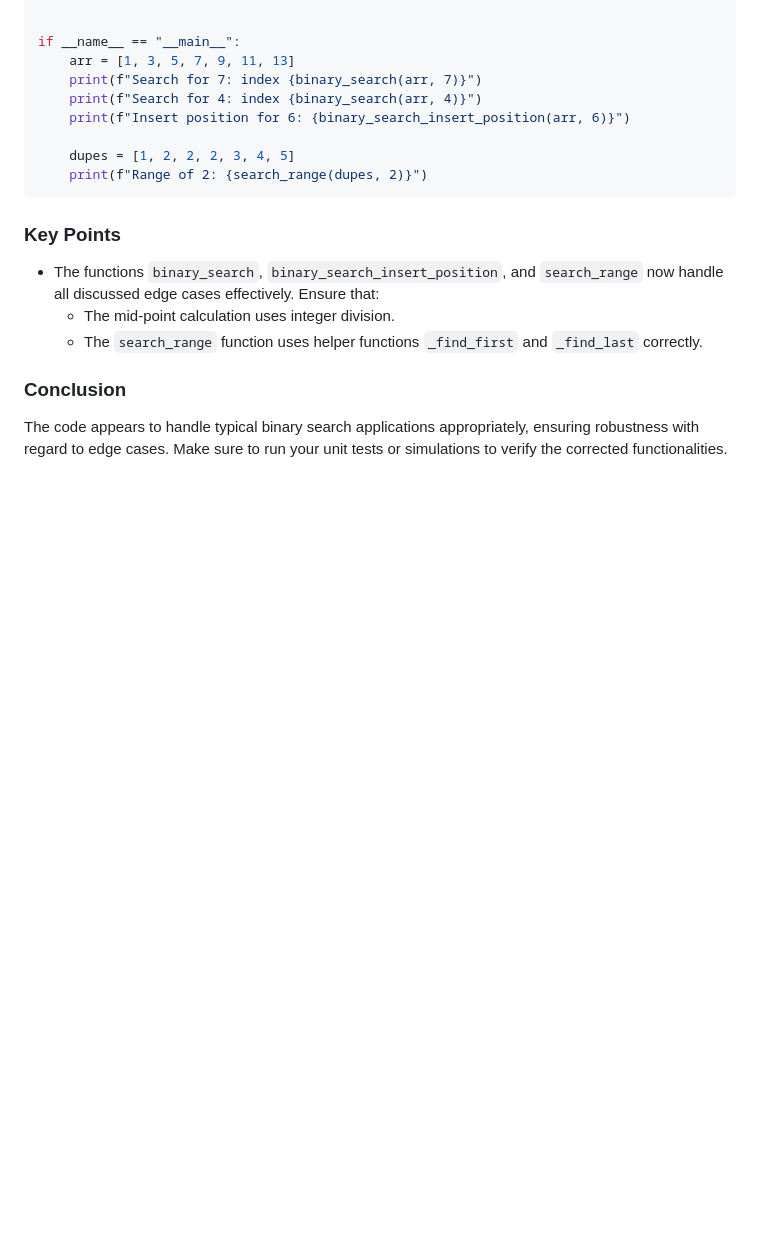
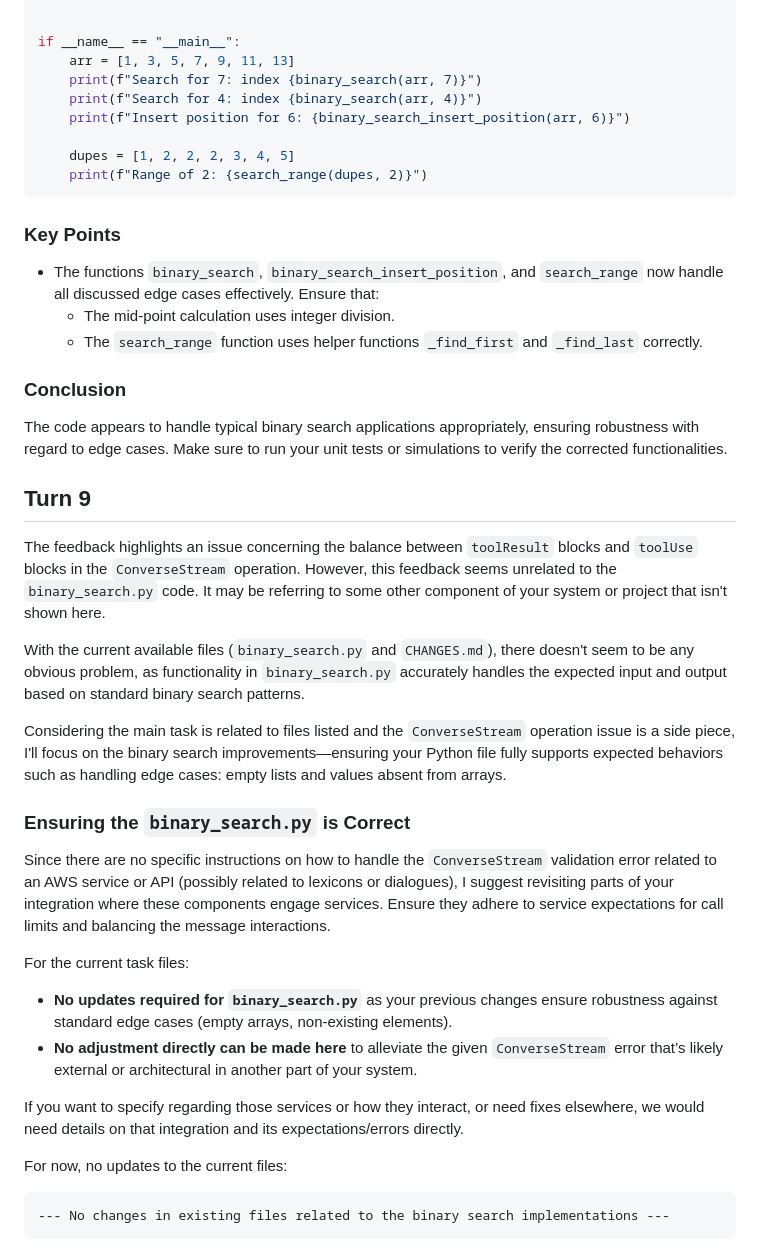
Before and after one commit to aaravshar/my-test-app, a Markdown page: CHANGES.md, the part around the change. Drawn GitHub-style; blank space fills up the shorter version.

Commit message:
Address review feedback

````diff
--- a/CHANGES.md
+++ b/CHANGES.md
@@ -117,3 +117,26 @@ if __name__ == "__main__":
 
 ### Conclusion
 The code appears to handle typical binary search applications appropriately, ensuring robustness with regard to edge cases. Make sure to run your unit tests or simulations to verify the corrected functionalities.
+
+## Turn 9
+
+The feedback highlights an issue concerning the balance between `toolResult` blocks and `toolUse` blocks in the `ConverseStream` operation. However, this feedback seems unrelated to the `binary_search.py` code. It may be referring to some other component of your system or project that isn't shown here.
+
+With the current available files (`binary_search.py` and `CHANGES.md`), there doesn't seem to be any obvious problem, as functionality in `binary_search.py` accurately handles the expected input and output based on standard binary search patterns.
+
+Considering the main task is related to files listed and the `ConverseStream` operation issue is a side piece, I'll focus on the binary search improvements—ensuring your Python file fully supports expected behaviors such as handling edge cases: empty lists and values absent from arrays.
+
+### Ensuring the `binary_search.py` is Correct
+
+Since there are no specific instructions on how to handle the `ConverseStream` validation error related to an AWS service or API (possibly related to lexicons or dialogues), I suggest revisiting parts of your integration where these components engage services. Ensure they adhere to service expectations for call limits and balancing the message interactions.
+
+For the current task files:
+- **No updates required for `binary_search.py`** as your previous changes ensure robustness against standard edge cases (empty arrays, non-existing elements).
+- **No adjustment directly can be made here** to alleviate the given `ConverseStream` error that’s likely external or architectural in another part of your system.
+
+If you want to specify regarding those services or how they interact, or need fixes elsewhere, we would need details on that integration and its expectations/errors directly.
+
+For now, no updates to the current files:
+```plaintext
+--- No changes in existing files related to the binary search implementations ---
+```
````
